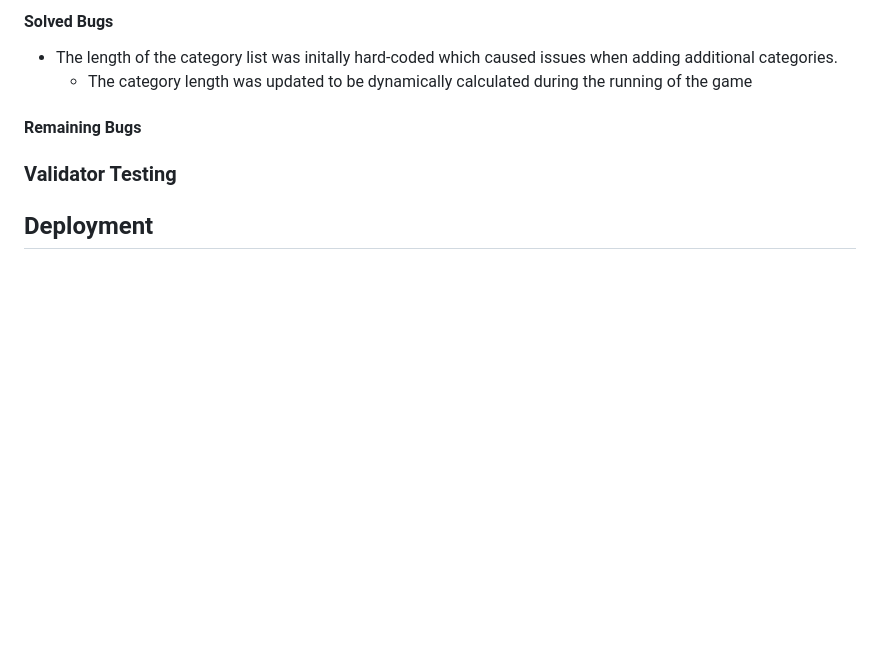
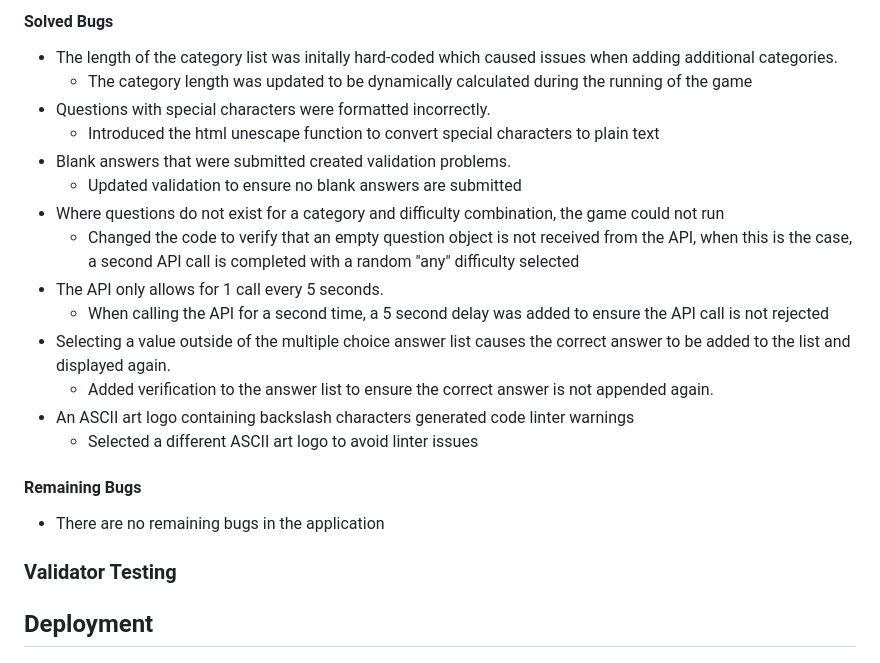
Before and after one commit to jayleighton/quiz-game, a Markdown page: README.md, the part around the change. Rendered like a GitHub page; blank space fills up the shorter version.

Commit message:
Updated the bug section of the readme file

```diff
--- a/README.md
+++ b/README.md
@@ -95,9 +95,21 @@ The Clear Mixin class contains shared functions used to display the logo within
 #### Solved Bugs
 - The length of the category list was initally hard-coded which caused issues when adding additional categories.
     - The category length was updated to be dynamically calculated during the running of the game
-
+- Questions with special characters were formatted incorrectly.
+    - Introduced the html unescape function to convert special characters to plain text
+- Blank answers that were submitted created validation problems.
+    - Updated validation to ensure no blank answers are submitted
+- Where questions do not exist for a category and difficulty combination, the game could not run
+    - Changed the code to verify that an empty question object is not received from the API, when this is the case, a second API call is completed with a random "any" difficulty selected
+- The API only allows for 1 call every 5 seconds.
+    - When calling the API for a second time, a 5 second delay was added to ensure the API call is not rejected
+- Selecting a value outside of the multiple choice answer list causes the correct answer to be added to the list and displayed again.
+    - Added verification to the answer list to ensure the correct answer is not appended again.
+- An ASCII art logo containing backslash characters generated code linter warnings
+    - Selected a different ASCII art logo to avoid linter issues
 
 #### Remaining Bugs
+- There are no remaining bugs in the application
 
 ### Validator Testing
 
```
